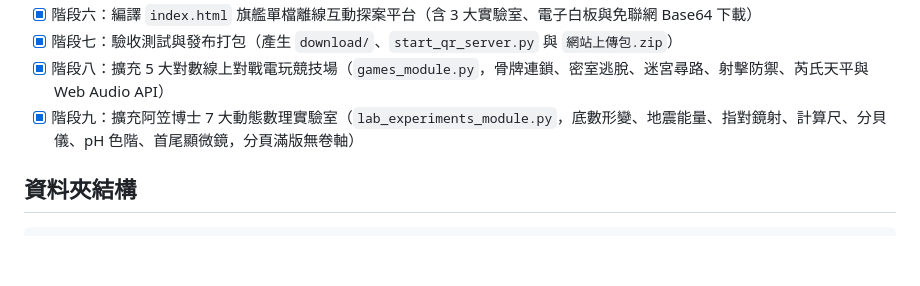
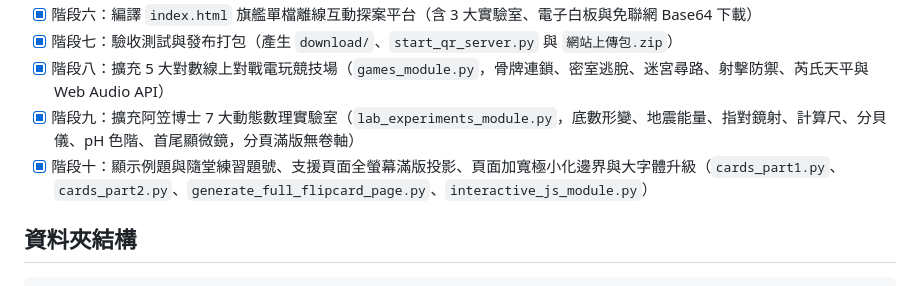
Before and after one commit to yi-kuei/dongda-math-2-3, a Markdown page: AGENTS.md, the part around the change. Rendered like a GitHub page; blank space fills up the shorter version.

Commit message:
docs: 更新專案藍圖 AGENTS.md 階段十路線圖完成狀態

````diff
--- a/AGENTS.md
+++ b/AGENTS.md
@@ -22,6 +22,7 @@
 - [x] 階段七：驗收測試與發布打包（產生 `download/`、`start_qr_server.py` 與 `網站上傳包.zip`）
 - [x] 階段八：擴充 5 大對數線上對戰電玩競技場（`games_module.py`，骨牌連鎖、密室逃脫、迷宮尋路、射擊防禦、芮氏天平與 Web Audio API）
 - [x] 階段九：擴充阿笠博士 7 大動態數理實驗室（`lab_experiments_module.py`，底數形變、地震能量、指對鏡射、計算尺、分貝儀、pH 色階、首尾顯微鏡，分頁滿版無卷軸）
+- [x] 階段十：顯示例題與隨堂練習題號、支援頁面全螢幕滿版投影、頁面加寬極小化邊界與大字體升級（`cards_part1.py`、`cards_part2.py`、`generate_full_flipcard_page.py`、`interactive_js_module.py`）
 
 ## 資料夾結構
 ```
````
